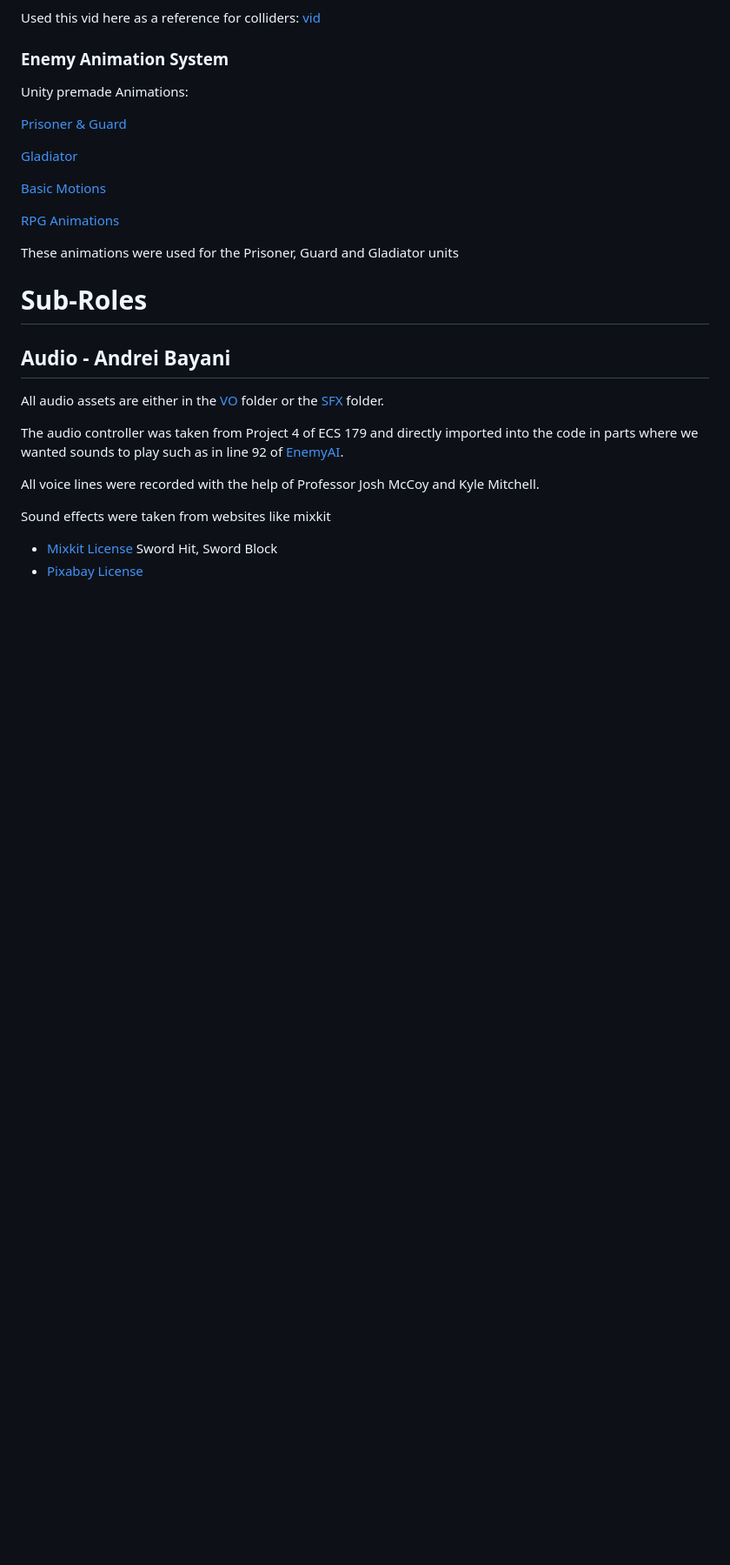
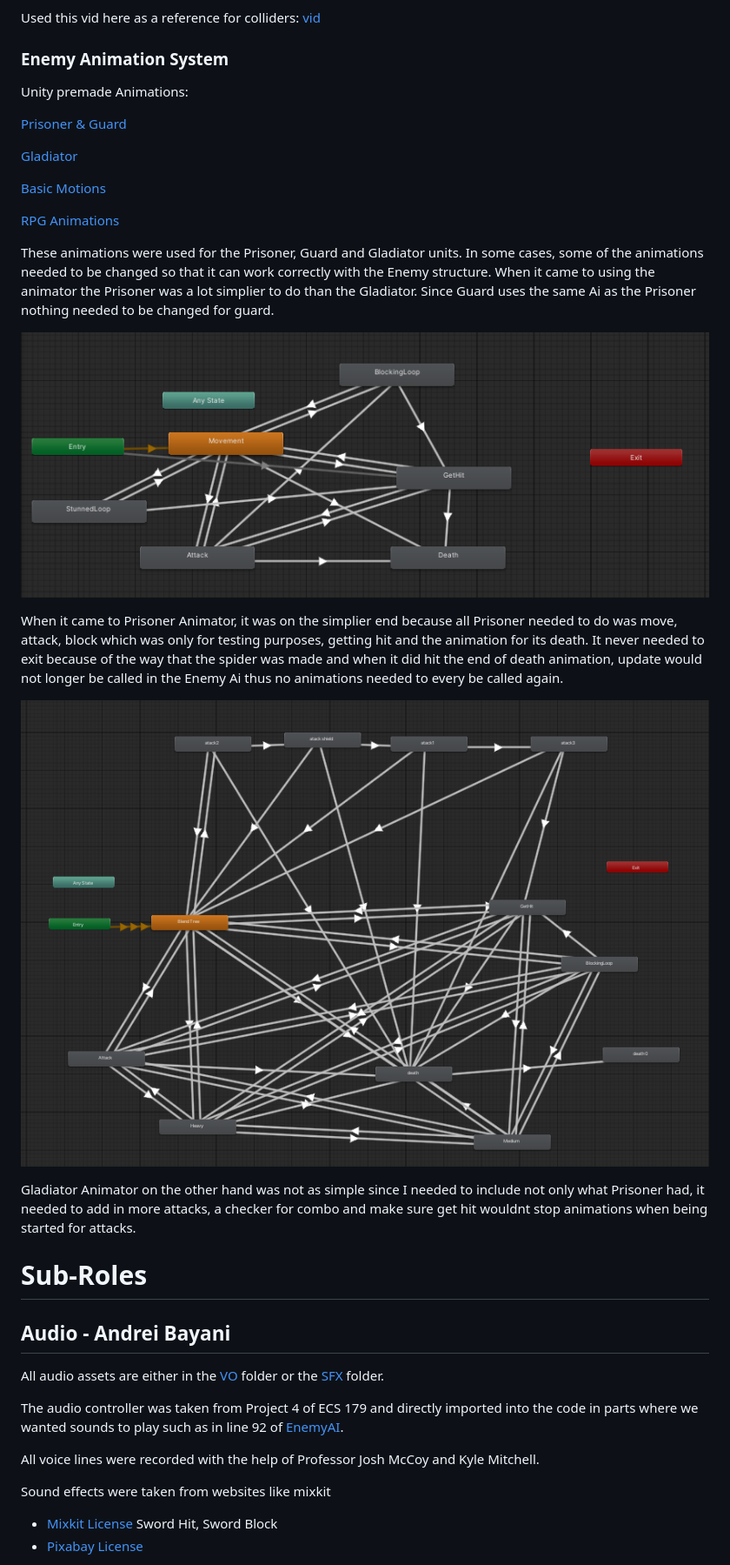
Before and after one commit to CLion2/ECS179_Project, a Markdown page: ProjectDocument.md, the part around the change printed below. Shown: that part at 87% size. GitHub-like rendering; blank space fills up the shorter version.

```diff
--- a/ProjectDocument.md
+++ b/ProjectDocument.md
@@ -110,7 +110,15 @@ Unity premade Animations:
 
 [RPG Animations](https://assetstore.unity.com/packages/3d/animations/free-32-rpg-animations-215058)
 
-These animations were used for the Prisoner, Guard and Gladiator units
+These animations were used for the Prisoner, Guard and Gladiator units. In some cases, some of the animations needed to be changed so that it can work correctly with the Enemy structure. When it came to using the animator the Prisoner was a lot simplier to do than the Gladiator. Since Guard uses the same Ai as the Prisoner nothing needed to be changed for guard.
+
+![](Examples/PrisonerAnimator.png)
+
+When it came to Prisoner Animator, it was on the simplier end because all Prisoner needed to do was move, attack, block which was only for testing purposes, getting hit and the animation for its death. It never needed to exit because of the way that the spider was made and when it did hit the end of death animation, update would not longer be called in the Enemy Ai thus no animations needed to every be called again.
+
+![](Examples/GladiatorAnimator.png)
+
+Gladiator Animator on the other hand was not as simple since I needed to include not only what Prisoner had, it needed to add in more attacks, a checker for combo and make sure get hit wouldnt stop animations when being started for attacks.
 
 
 # Sub-Roles
```
Also changed, not shown: other parts of ProjectDocument.md (+10 -0 lines).
